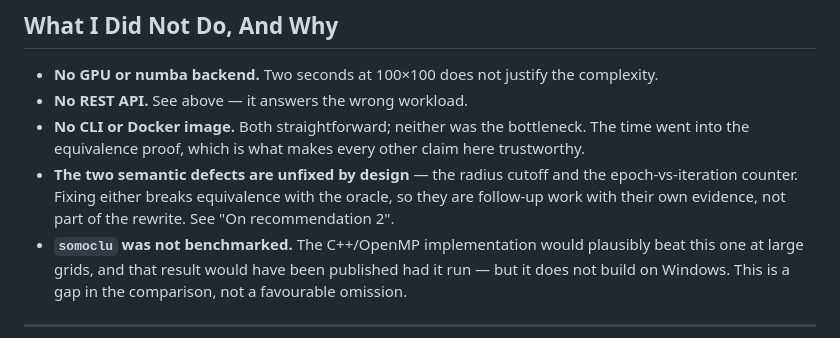
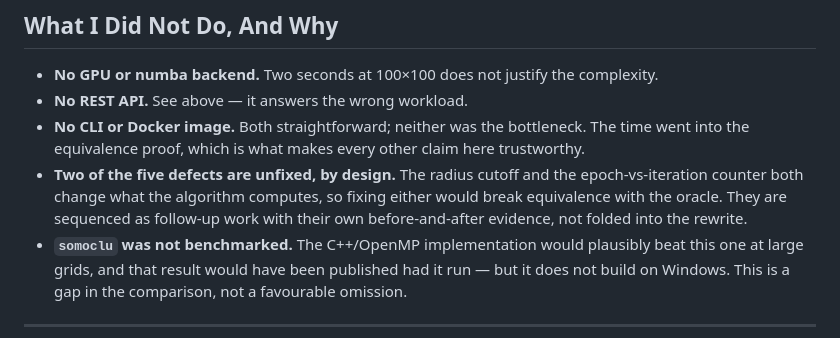
Before and after one commit to wangbenya/kohonen-som, a Markdown page: docs/REVIEW.md, the part around the change. GitHub-like rendering.

```diff
--- a/docs/REVIEW.md
+++ b/docs/REVIEW.md
@@ -208,7 +208,10 @@ hardware.
 - **No CLI or Docker image.** Both straightforward; neither was the bottleneck. The time
   went into the equivalence proof, which is what makes every other claim here
   trustworthy.
-- **The two semantic defects are unfixed by design** — the radius cutoff and the epoch-vs-iteration counter. Fixing either breaks equivalence with the oracle, so they are follow-up work with their own evidence, not part of the rewrite. See "On recommendation 2".
+- **Two of the five defects are unfixed, by design.** The radius cutoff and the
+  epoch-vs-iteration counter both change what the algorithm computes, so fixing
+  either would break equivalence with the oracle. They are sequenced as follow-up
+  work with their own before-and-after evidence, not folded into the rewrite.
 - **`somoclu` was not benchmarked.** The C++/OpenMP implementation would plausibly beat
   this one at large grids, and that result would have been published had it run — but it
   does not build on Windows. This is a gap in the comparison, not a favourable omission.
```
